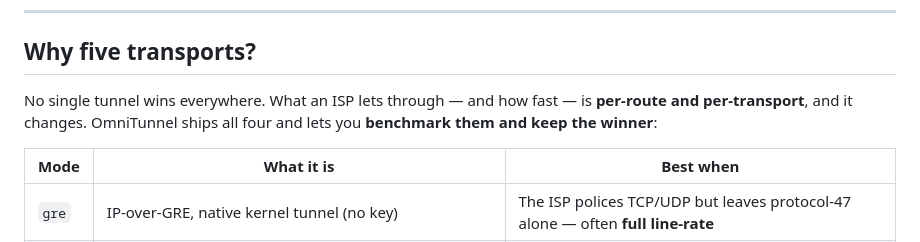
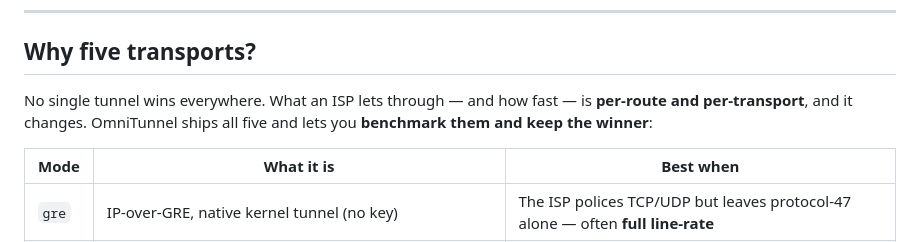
Before and after one commit to AlirezaNorouzzadeh9/OmniTunnel, a Markdown page: README.md, the part around the change. GitHub-like rendering.

Commit message:
docs: last four -> five

```diff
--- a/README.md
+++ b/README.md
@@ -15,7 +15,7 @@ ICMP is now just one of the five transports.)
 ## Why five transports?
 
 No single tunnel wins everywhere. What an ISP lets through — and how fast — is
-**per-route and per-transport**, and it changes. OmniTunnel ships all four and
+**per-route and per-transport**, and it changes. OmniTunnel ships all five and
 lets you **benchmark them and keep the winner**:
 
 | Mode | What it is | Best when |
```
